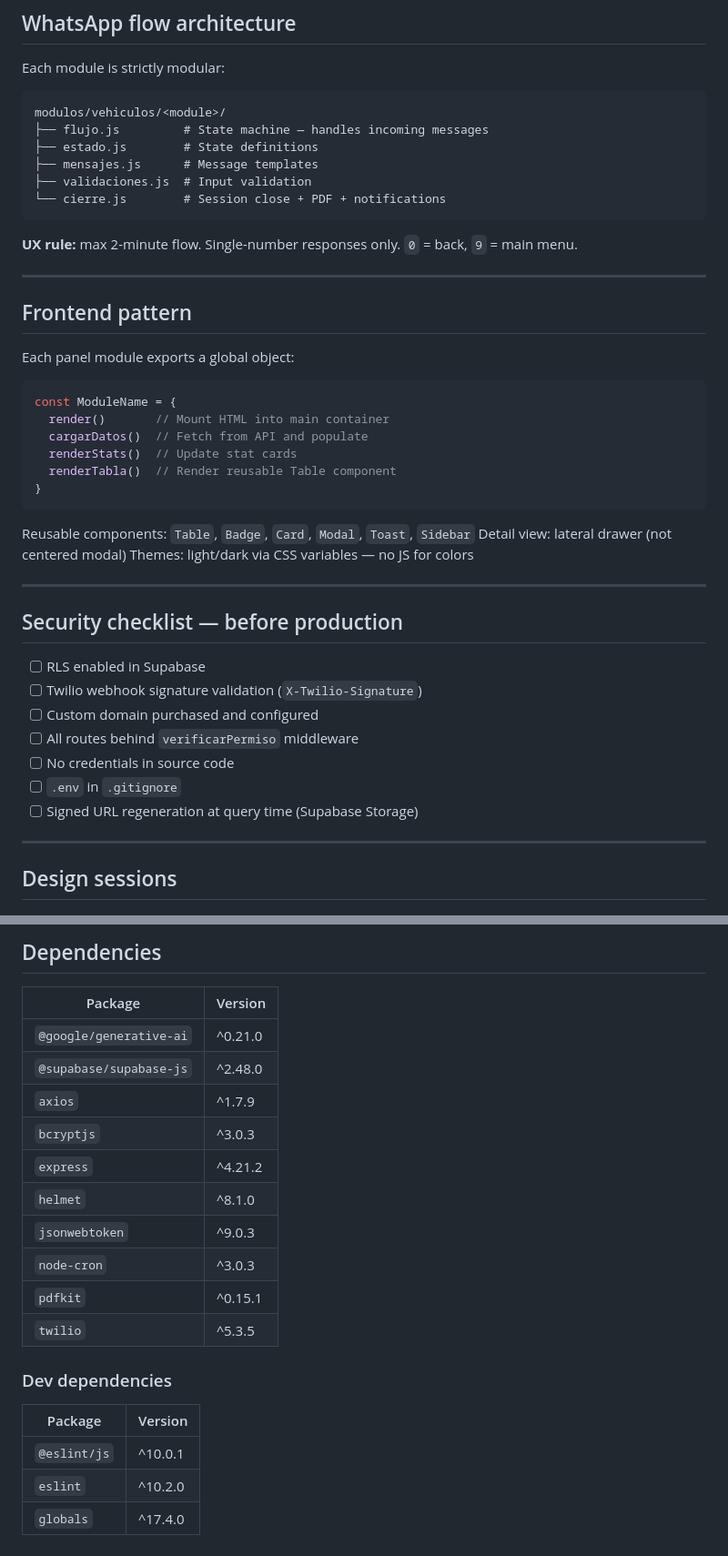
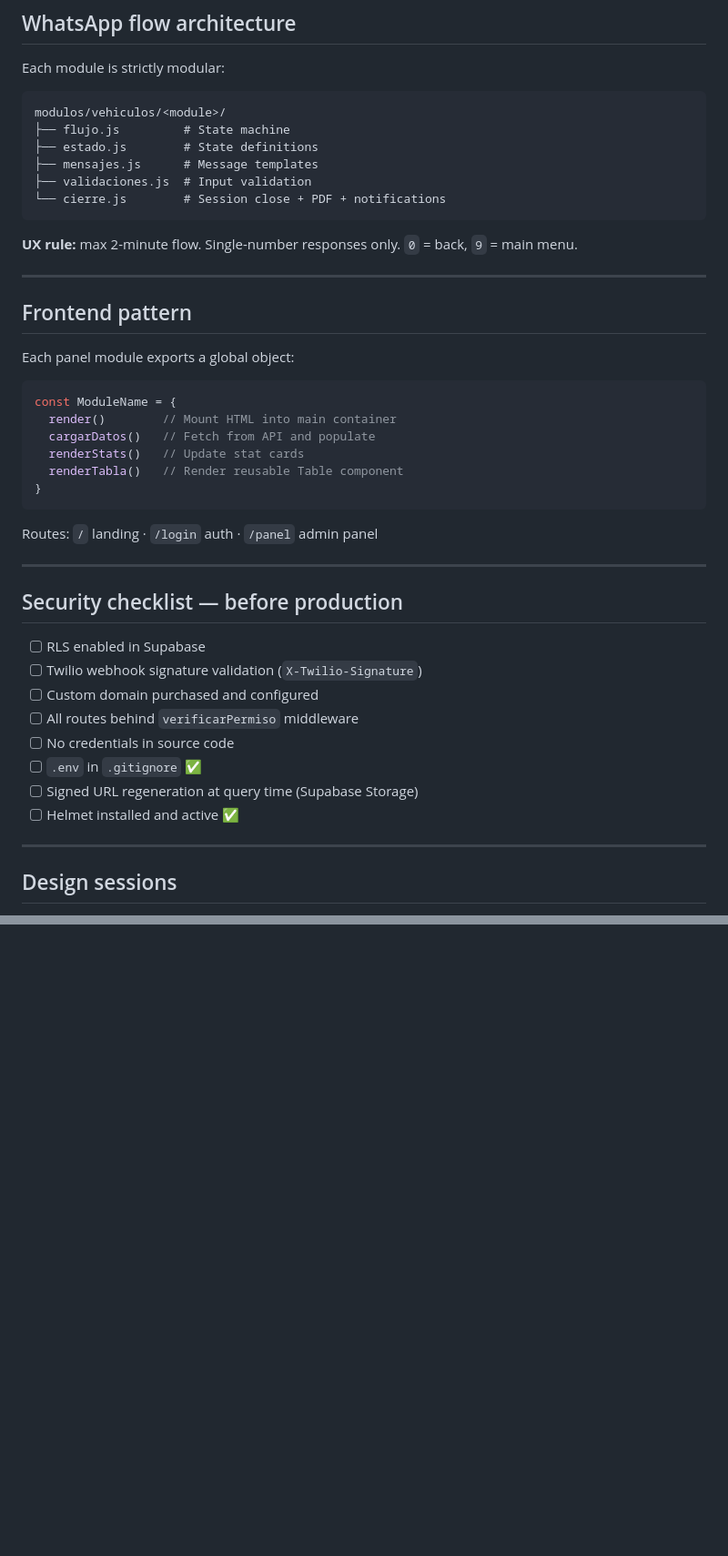
Before and after one commit to sergioesv/CERO, a Markdown page: ARCHITECTURE.md, 2 parts joined by grey strips. Shown at 91% size. Rendered like a GitHub page; blank space fills up the shorter version.

````diff
--- a/ARCHITECTURE.md
+++ b/ARCHITECTURE.md
@@ -122,7 +185,7 @@ Each module is strictly modular:
 
 ```
 modulos/vehiculos/<module>/
-├── flujo.js         # State machine — handles incoming messages
+├── flujo.js         # State machine
 ├── estado.js        # State definitions
 ├── mensajes.js      # Message templates
 ├── validaciones.js  # Input validation
@@ -139,16 +202,14 @@ Each panel module exports a global object:
 
 ```js
 const ModuleName = {
-  render()       // Mount HTML into main container
-  cargarDatos()  // Fetch from API and populate
-  renderStats()  // Update stat cards
-  renderTabla()  // Render reusable Table component
+  render()        // Mount HTML into main container
+  cargarDatos()   // Fetch from API and populate
+  renderStats()   // Update stat cards
+  renderTabla()   // Render reusable Table component
 }
 ```
 
-Reusable components: `Table`, `Badge`, `Card`, `Modal`, `Toast`, `Sidebar`
-Detail view: lateral drawer (not centered modal)
-Themes: light/dark via CSS variables — no JS for colors
+Routes: `/` landing · `/login` auth · `/panel` admin panel
 
 ---
 
@@ -159,8 +220,9 @@ Themes: light/dark via CSS variables — no JS for colors
 - [ ] Custom domain purchased and configured
 - [ ] All routes behind `verificarPermiso` middleware
 - [ ] No credentials in source code
-- [ ] `.env` in `.gitignore`
+- [ ] `.env` in `.gitignore` ✅
 - [ ] Signed URL regeneration at query time (Supabase Storage)
+- [ ] Helmet installed and active ✅
 
 ---
 
@@ -303,24 +237,0 @@ If a session file contradicts this document, the session file wins — it is mor
-## Dependencies
-
-| Package | Version |
-|---|---|
-| `@google/generative-ai` | ^0.21.0 |
-| `@supabase/supabase-js` | ^2.48.0 |
-| `axios` | ^1.7.9 |
-| `bcryptjs` | ^3.0.3 |
-| `express` | ^4.21.2 |
-| `helmet` | ^8.1.0 |
-| `jsonwebtoken` | ^9.0.3 |
-| `node-cron` | ^3.0.3 |
-| `pdfkit` | ^0.15.1 |
-| `twilio` | ^5.3.5 |
-
-### Dev dependencies
-
-| Package | Version |
-|---|---|
-| `@eslint/js` | ^10.0.1 |
-| `eslint` | ^10.2.0 |
-| `globals` | ^17.4.0 |
-
-<!-- AUTO-GENERATED END -->
````
Also changed, not shown: other parts of ARCHITECTURE.md (+96 -160 lines).
